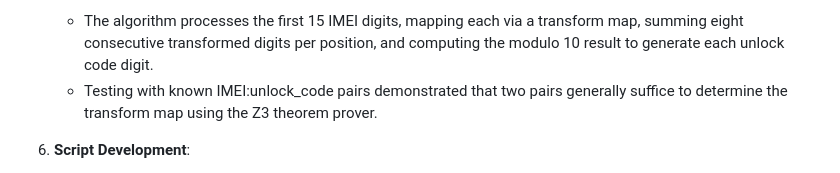
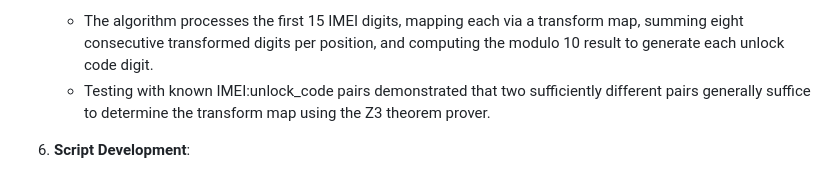
Before and after one commit to kozik47/zte-imei-unlock, a Markdown page: README.md, the part around the change. GitHub-like rendering.

Commit message:
clarify requirements for IMEI:unlock_code pairs

```diff
--- a/README.md
+++ b/README.md
@@ -49,7 +49,7 @@ The unlock code generation algorithm was determined through reverse-engineering
 5. **Algorithm Determination**:
 
    - The algorithm processes the first 15 IMEI digits, mapping each via a transform map, summing eight consecutive transformed digits per position, and computing the modulo 10 result to generate each unlock code digit.
-   - Testing with known IMEI:unlock_code pairs demonstrated that two pairs generally suffice to determine the transform map using the Z3 theorem prover.
+   - Testing with known IMEI:unlock_code pairs demonstrated that two sufficiently different pairs generally suffice to determine the transform map using the Z3 theorem prover.
 
 6. **Script Development**:
 
```
